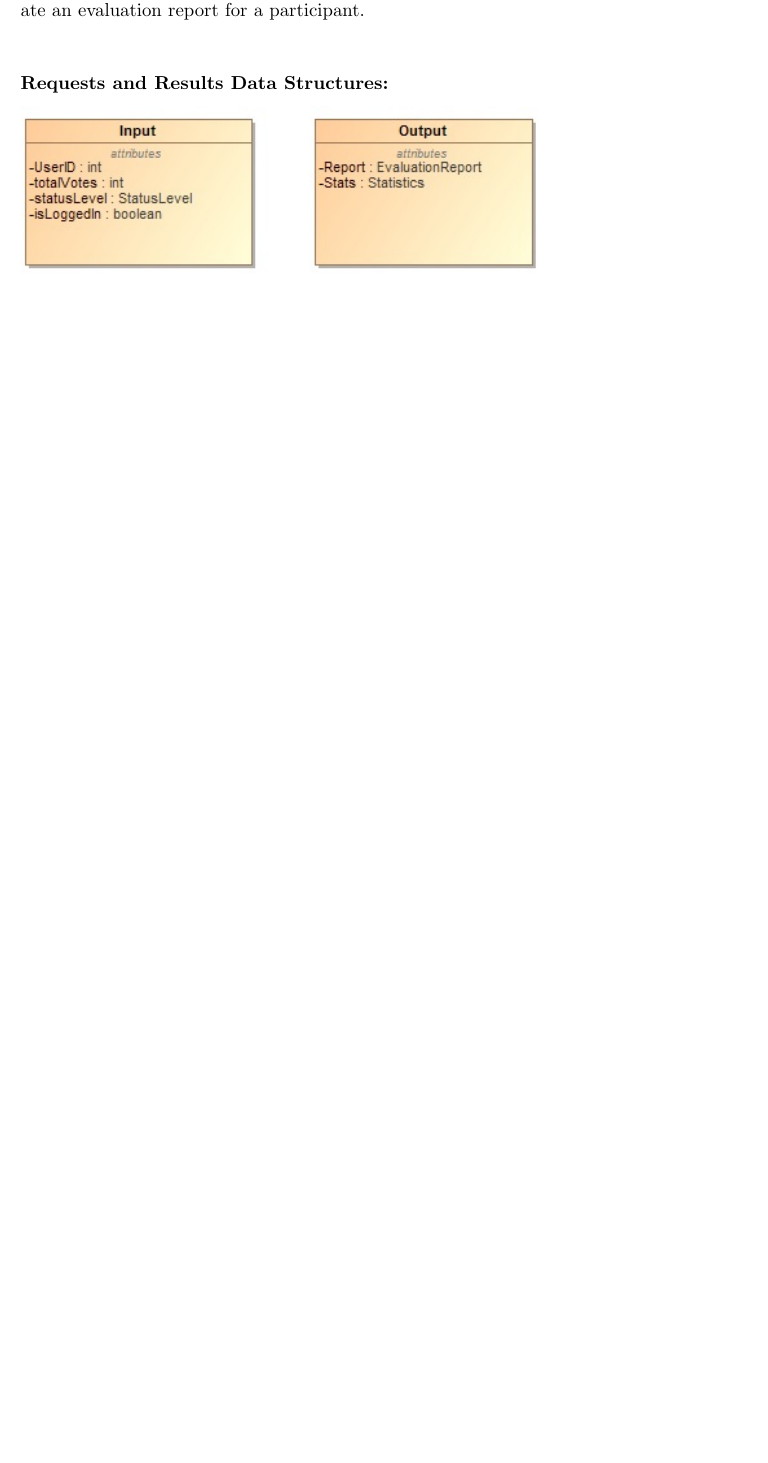
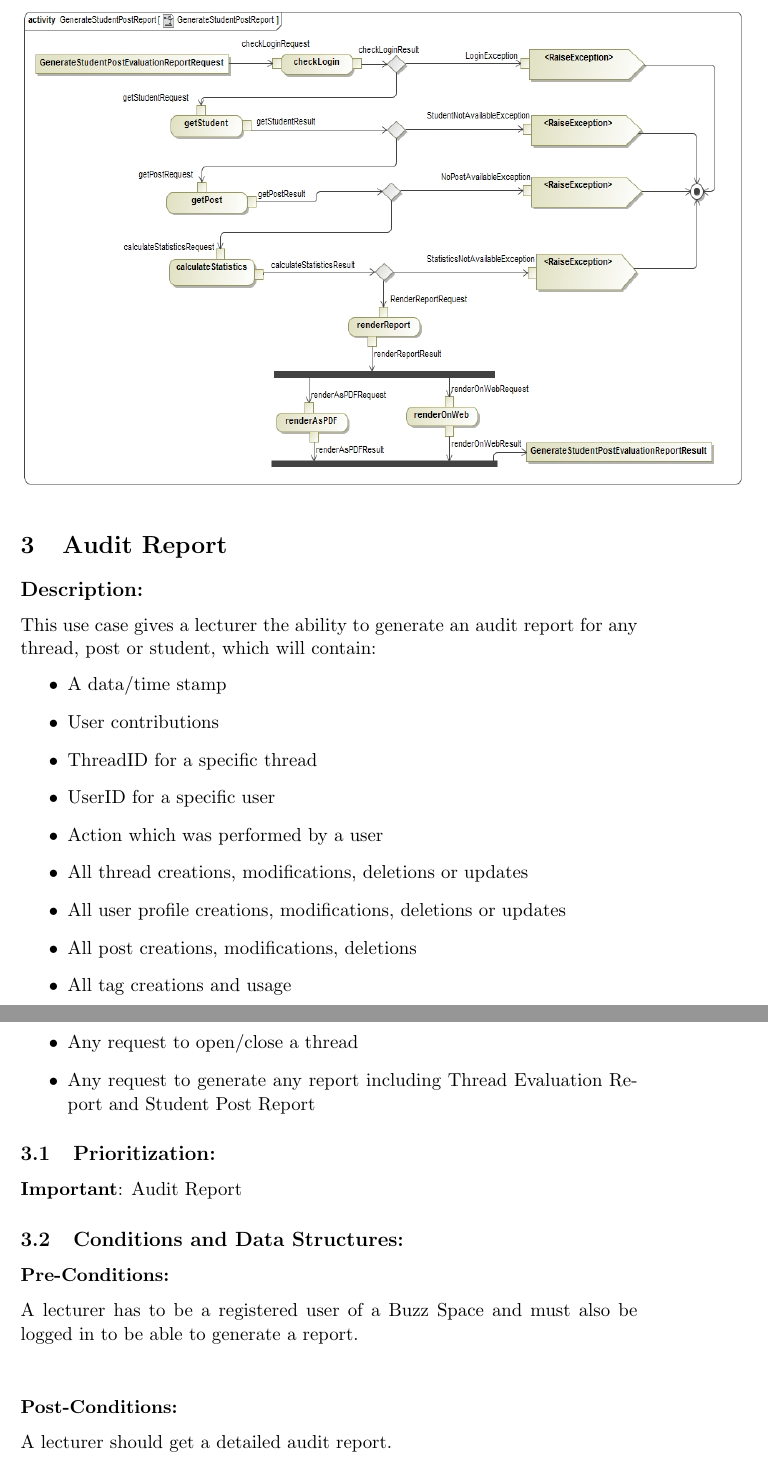
Before and after one commit to u12230830/COS301_6b, a LaTeX document (Func Req.tex): part of page 55 of 63 before the commit and two parts of pages 60 and 61 of 68 after it, the two joined at a grey line, cut at the place of the change, the shorter picture padded with empty space. Compiled offline with pdfLaTeX.

Commit message:
Added reports

```diff
--- a/Func Req.tex
+++ b/Func Req.tex
@@ -721,2 +722 @@ A lecturer has to be a registered user of a Buzz Space and must also be logged i
 \subsubsection*{Post-Conditions:}
-A lecturer should get statistical information about each student and generate an evaluation report for a participant.\\
@@ -730,3 +749,34 @@ A lecturer should get statistical information about each student and generate an
+\includegraphics[width=15cm,height=10cm]{./Images/Report/StudentPost_PS}
+
+%Audit Report
+\section{Audit Report}
+\subsection*{Description:}
+This use case gives a lecturer the ability to generate an audit report for any thread, post or student, which will contain:
+\begin{itemize}
+\item A data/time stamp
+\item User contributions
+\item ThreadID for a specific thread
+\item UserID for a specific user
+\item Action which was performed by a user
+\item All thread creations, modifications, deletions or updates
+\item All user profile creations, modifications, deletions or updates
+\item All post creations, modifications, deletions
+\item All tag creations and usage
+\item The number of votes per post
+\item Users status levels and privileges
+\item Any request to open/close a thread
+\item Any request to generate any report including Thread Evaluation Report and Student Post Report
+\end{itemize}
+
+\subsection{Prioritization:}
+\textbf{Important}: Audit Report
+\subsection{Conditions and Data Structures:}
+\subsubsection*{Pre-Conditions:}
+A lecturer has to be a registered user of a Buzz Space and must also be logged in to be able to generate a report.\\
+\subsubsection*{Post-Conditions:}
+A lecturer should get a detailed audit report.\\
+%\subsubsection*{Requests and Results Data Structures:}
+%\includegraphics{Images/Report/Input&Output}
 
 %LEAVE
 \newpage
```
Also changed, not shown: Func Req.pdf, Images/Report/StudentPost_PS.jpg (added), Images/Report/ThreadReport_PS.jpg (added), Images/Report/Thread_FR.jpg (added), Images/Report/functional_requirements.jpg (deleted), Images/Report/process_spec.jpg (deleted), Images/Report/studentPost_FR.jpg (added), Tag_Input_Output_ClassDiagram.jpg (deleted), Tagging_Activity_Diagram.jpg (deleted), Tagging_Functional_Requirements.jpg (deleted), Func Req.tex (44 more changed lines).
